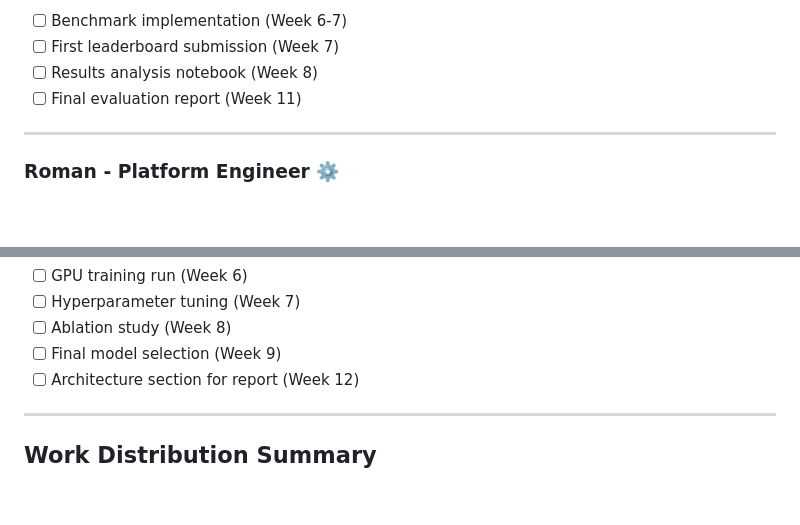
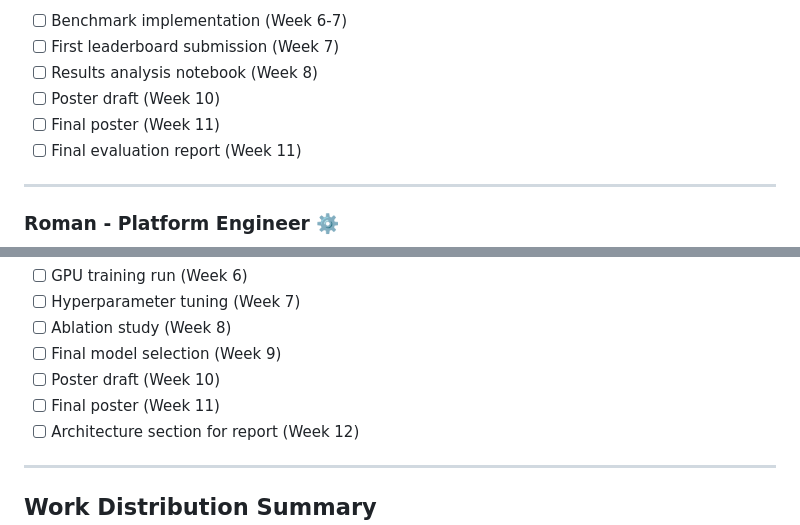
Before and after one commit to chechmek/nlp-pikogpt-funkyai, a Markdown page: docs/CONTRIBUTION.md, 2 parts joined by grey strips. Drawn GitHub-style; blank space fills up the shorter version.

Commit message:
Add poster draft and final poster to deliverables
Added tasks for poster draft and final poster to the timeline.

```diff
--- a/docs/CONTRIBUTION.md
+++ b/docs/CONTRIBUTION.md
@@ -20,6 +20,8 @@ This document outlines team roles, responsibilities, and workflow for the PikoGP
 - [ ] Benchmark implementation (Week 6-7)
 - [ ] First leaderboard submission (Week 7)
 - [ ] Results analysis notebook (Week 8)
+- [ ] Poster draft (Week 10)
+- [ ] Final poster (Week 11)
 - [ ] Final evaluation report (Week 11)
 
 ---
@@ -73,6 +75,8 @@ This document outlines team roles, responsibilities, and workflow for the PikoGP
 - [ ] Hyperparameter tuning (Week 7)
 - [ ] Ablation study (Week 8)
 - [ ] Final model selection (Week 9)
+- [ ] Poster draft (Week 10)
+- [ ] Final poster (Week 11)
 - [ ] Architecture section for report (Week 12)
 
 ---
```
